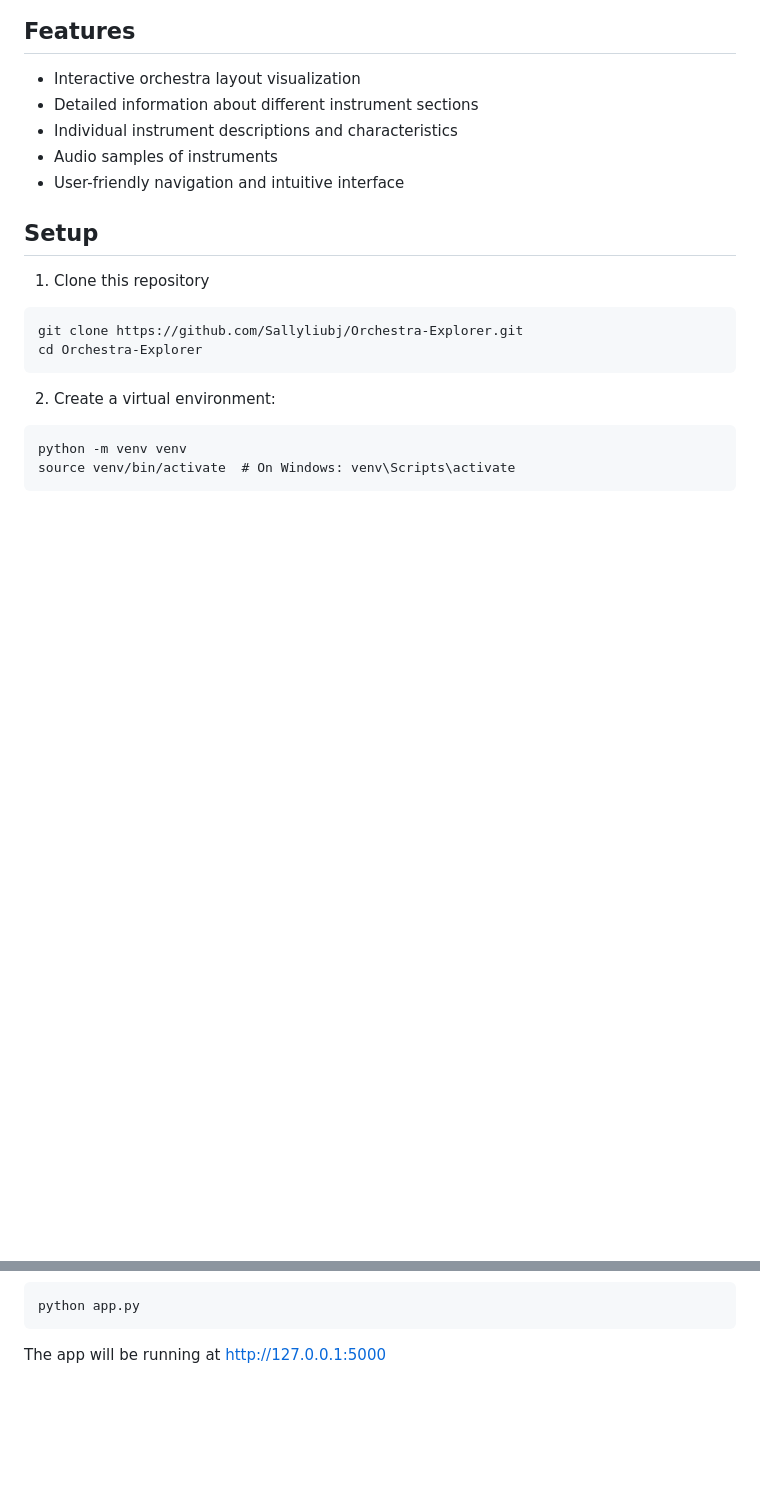
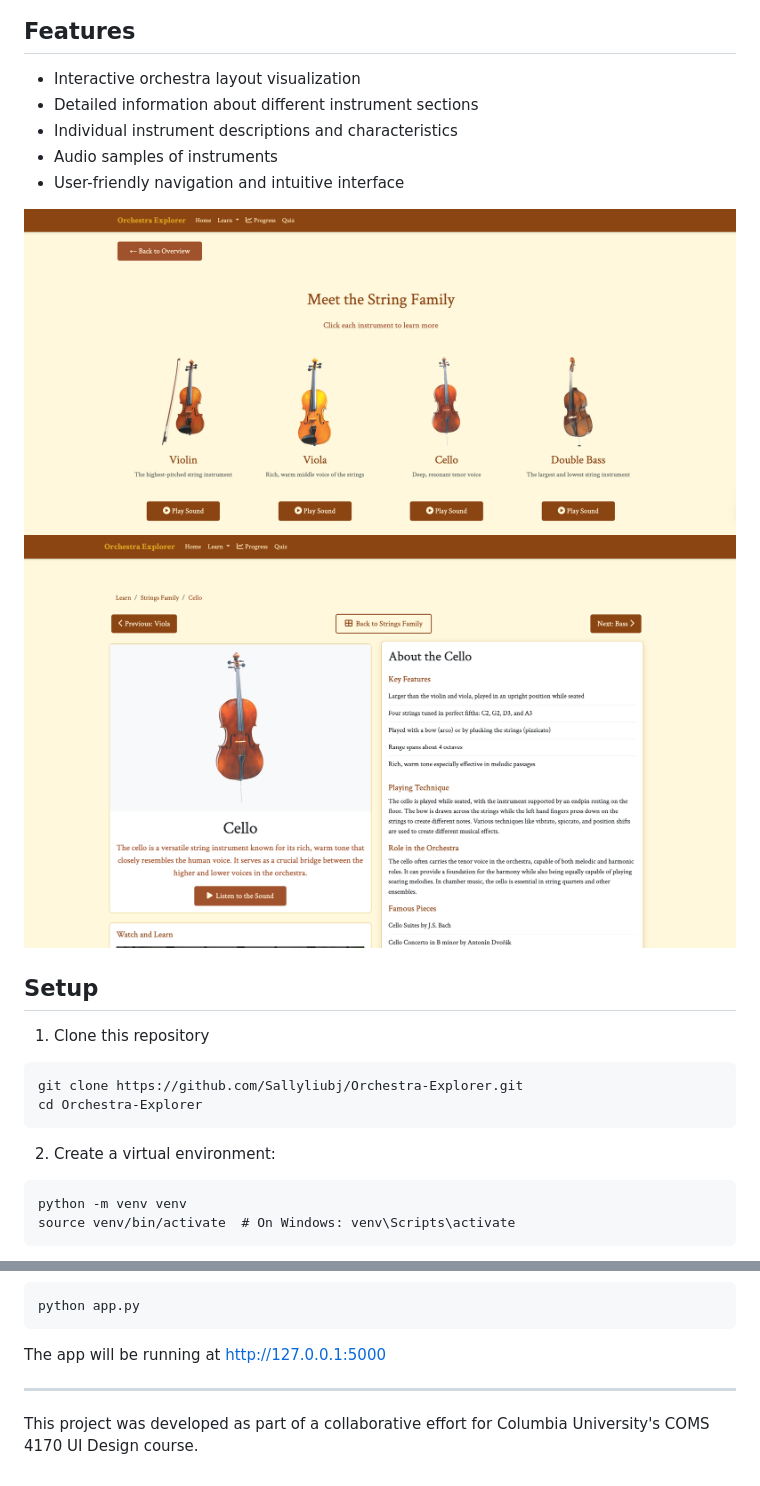
Before and after one commit to Sallyliubj/Orchestra-Explorer, a Markdown page: README.md, 2 parts joined by grey strips. GitHub-like rendering; pictures changed too: cello.png (added), strings.png (added); blank space fills up the shorter version.

````diff
--- a/README.md
+++ b/README.md
@@ -11,6 +11,8 @@ Welcome to Orchestra Explorer, an interactive web application that helps users e
 - Audio samples of instruments
 - User-friendly navigation and intuitive interface
 
+![Strings Family Screenshot](strings.png)
+![Cello Detail Screenshot](cello.png)
 
 ## Setup
 
@@ -41,3 +43,7 @@ python app.py
 ```
 
 The app will be running at http://127.0.0.1:5000
+
+
+---
+This project was developed as part of a collaborative effort for Columbia University's COMS 4170 UI Design course.
````
